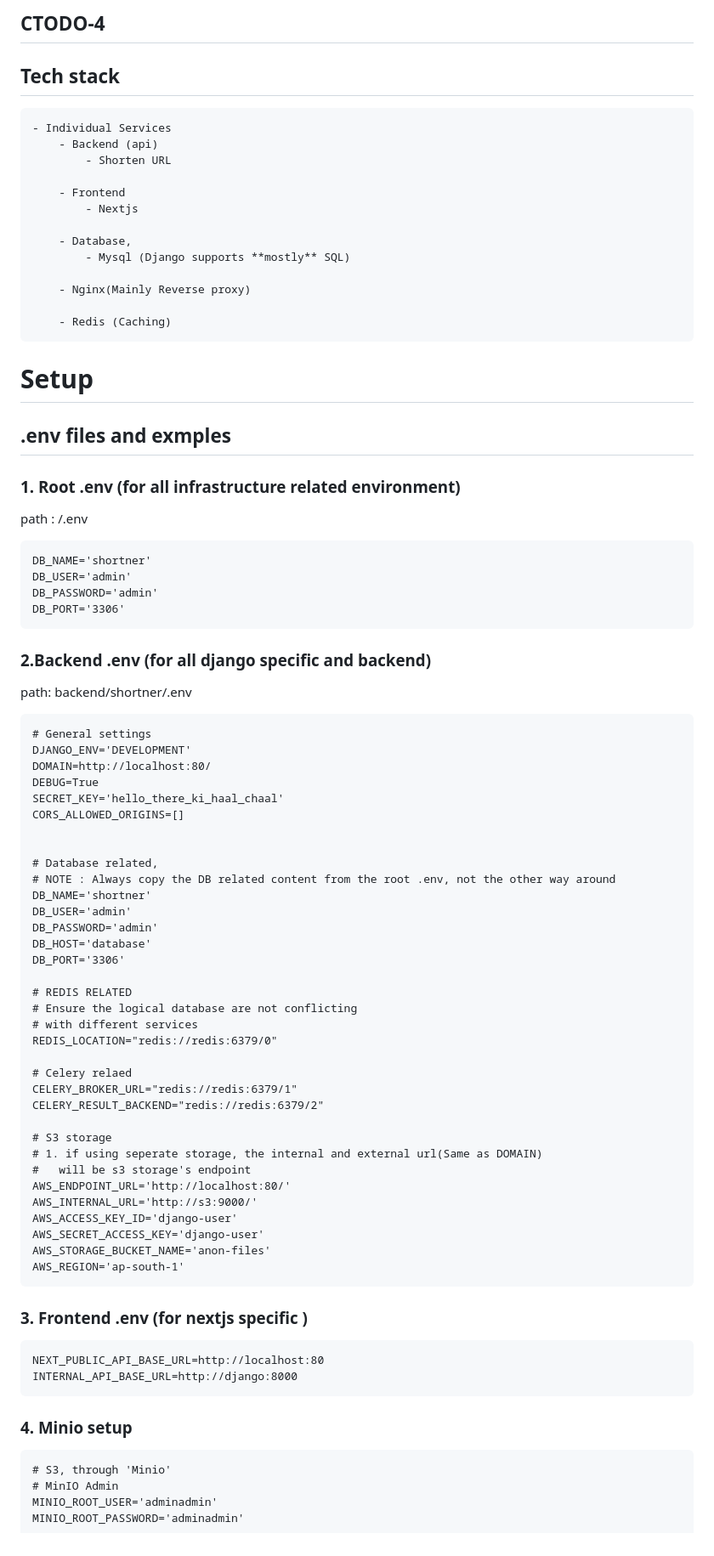
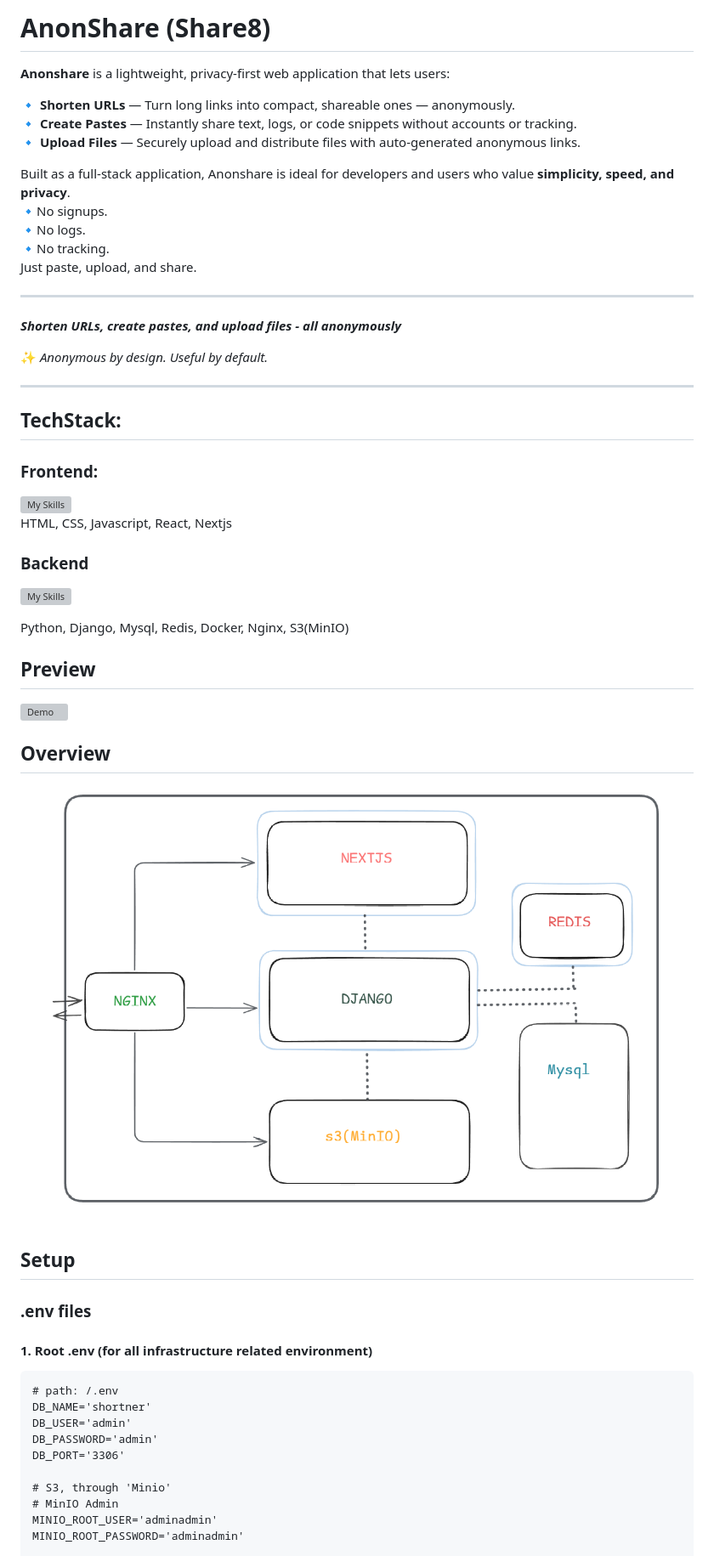
Before and after one commit to dev-mahadev/AnonShare, a Markdown page: README.md, the part around the change printed below. Shown: that part at 85% size. Rendered like a GitHub page; pictures changed too: assets/png/01-overview.png (added); grey boxes are pictures that could not be loaded.

Commit message:
Added ignore files, improved readme and other code improvements

````diff
--- a/README.md
+++ b/README.md
@@ -1,81 +1,55 @@
-## CTODO-4
+# AnonShare (Share8)
+**Anonshare** is a lightweight, privacy-first web application that lets users:
 
-## Tech stack
-    - Individual Services
-        - Backend (api)
-            - Shorten URL
+🔹 **Shorten URLs** — Turn long links into compact, shareable ones — anonymously.
+🔹 **Create Pastes** — Instantly share text, logs, or code snippets without accounts or tracking.
+🔹 **Upload Files** — Securely upload and distribute files with auto-generated anonymous links.
 
-        - Frontend
-            - Nextjs
+Built as a full-stack application, Anonshare is ideal for developers and users who value **simplicity, speed, and privacy**.
+ 🔹No signups.
+ 🔹No logs.
+ 🔹No tracking.
+Just paste, upload, and share.
 
-        - Database,
-            - Mysql (Django supports **mostly** SQL)
+---
+***Shorten URLs, create pastes, and upload files - all anonymously***
 
-        - Nginx(Mainly Reverse proxy)
+✨ _Anonymous by design. Useful by default._
 
-        - Redis (Caching)
+---
 
 
+## TechStack:
+### Frontend:
 
-# Setup
+![My Skills](https://skillicons.dev/icons?i=html,css,javascript,react,next)<br>
+HTML, CSS, Javascript, React, Nextjs
 
-## .env files and exmples
-### 1. Root .env (for all infrastructure related environment)
-path : /.env
+
+### Backend
+![My Skills](https://skillicons.dev/icons?i=python,django,mysql,redis,docker,nginx,aws)<br>
+
+Python, Django, Mysql, Redis, Docker, Nginx, S3(MinIO)
+
+
+## Preview
+![Demo](/assets/gif/03-anonuploads-optimized.gif)
+
+
+## Overview
+![Overview](/assets/png/01-overview.png)
+
+## Setup
+
+### .env files
+#### 1. Root .env (for all infrastructure related environment)
 ```
+# path: /.env
 DB_NAME='shortner'
 DB_USER='admin'
 DB_PASSWORD='admin'
 DB_PORT='3306'
-```
 
-### 2.Backend .env (for all django specific and backend)
-path: backend/shortner/.env
-```
-# General settings
-DJANGO_ENV='DEVELOPMENT'
-DOMAIN=http://localhost:80/
-DEBUG=True
-SECRET_KEY='hello_there_ki_haal_chaal'
-CORS_ALLOWED_ORIGINS=[]
-
-
-# Database related,
-# NOTE : Always copy the DB related content from the root .env, not the other way around
-DB_NAME='shortner'
-DB_USER='admin'
-DB_PASSWORD='admin'
-DB_HOST='database'
-DB_PORT='3306'
-
-# REDIS RELATED
-# Ensure the logical database are not conflicting
-# with different services
-REDIS_LOCATION="redis://redis:6379/0"
-
-# Celery relaed
-CELERY_BROKER_URL="redis://redis:6379/1"
-CELERY_RESULT_BACKEND="redis://redis:6379/2"
-
-# S3 storage
-# 1. if using seperate storage, the internal and external url(Same as DOMAIN)
-# 	will be s3 storage's endpoint
-AWS_ENDPOINT_URL='http://localhost:80/'
-AWS_INTERNAL_URL='http://s3:9000/'
-AWS_ACCESS_KEY_ID='django-user'
-AWS_SECRET_ACCESS_KEY='django-user'
-AWS_STORAGE_BUCKET_NAME='anon-files'
-AWS_REGION='ap-south-1'
-```
-
-### 3. Frontend .env (for nextjs specific )
-```
-NEXT_PUBLIC_API_BASE_URL=http://localhost:80
-INTERNAL_API_BASE_URL=http://django:8000
-```
-
-### 4. Minio setup
-```env(same as the root env)
 # S3, through 'Minio'
 # MinIO Admin
 MINIO_ROOT_USER='adminadmin'
````
Also changed, not shown: other parts of README.md (+61 -9 lines), 6 other files.
